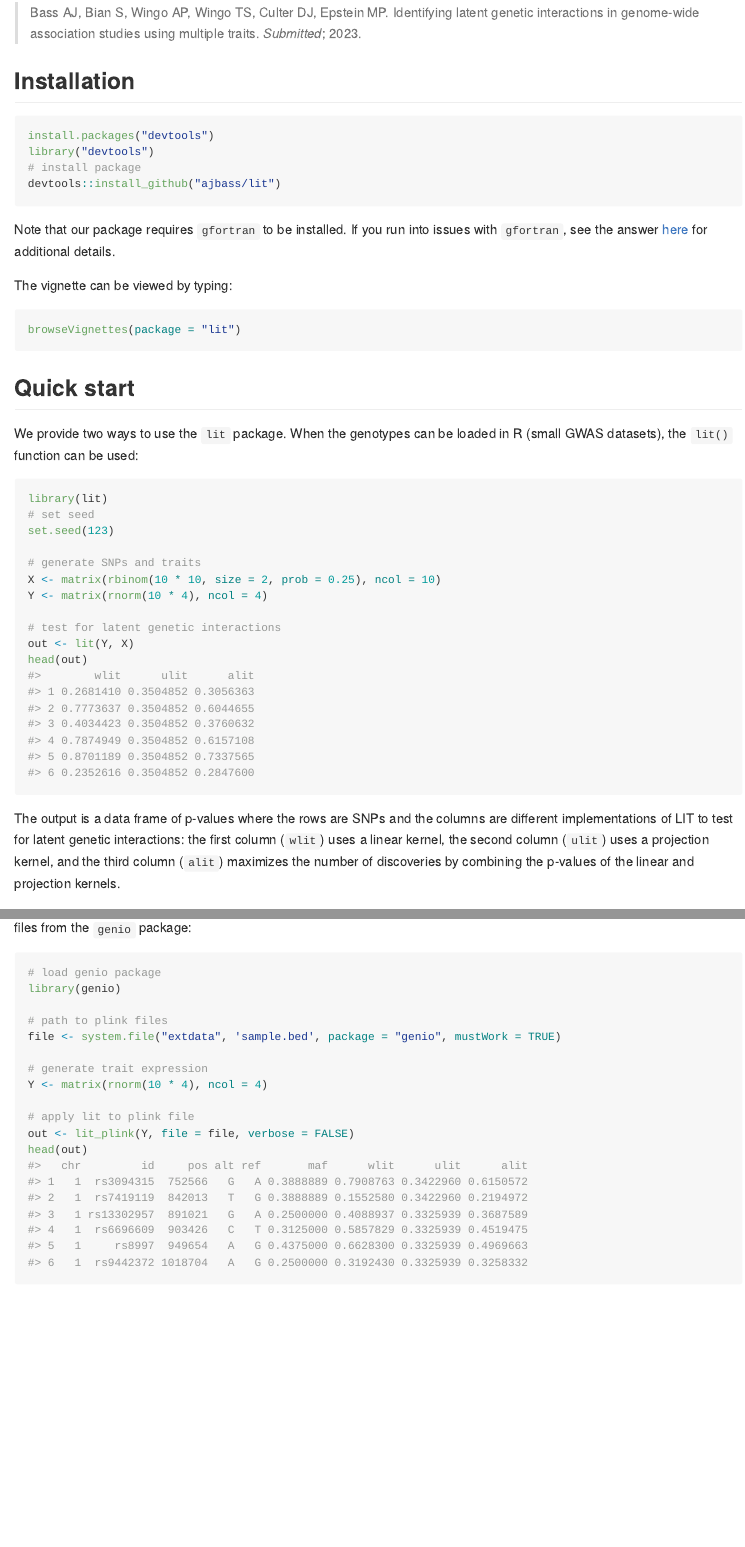
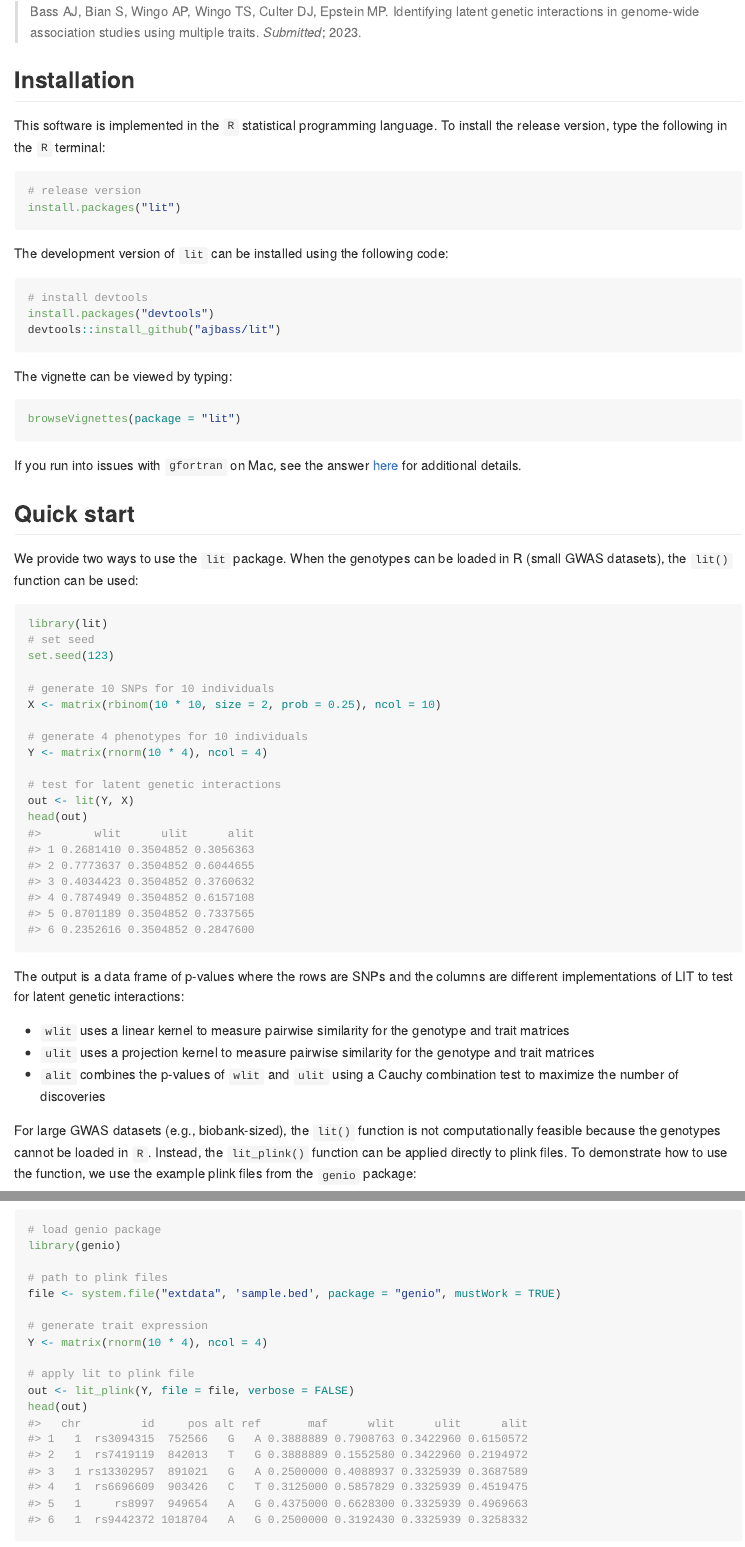
Before and after one commit to ajbass/lit, an R Markdown document (README.Rmd): the page in a window 1100 px wide, from 240 px down before the commit and from 250 px down after it, so that both start at the same text, and a second part further down, joined at a grey line. The pictures show the output file README.md that the author committed with the source, drawn offline in the style of GitHub; badge pictures from the web are left out.

Commit message:
fixed typos

````diff
--- a/README.Rmd
+++ b/README.Rmd
@@ -28,20 +28,28 @@ The `lit` package implements a kernel-based multivariate testing procedure, call
 
 ## Installation
 
+This software is implemented in the `R` statistical programming language. To install the release version, type the following in the `R` terminal:
+
 ```{r, eval = FALSE}
+# release version
+install.packages("lit")
+```
+
+The development version of `lit` can be installed using the following code:
+
+```{r, eval = FALSE}
+# install devtools
 install.packages("devtools")
-library("devtools")
-# install package
 devtools::install_github("ajbass/lit")
 ```
-
-Note that our package requires `gfortran` to be installed. If you run into issues with `gfortran`, see the answer [here](https://stackoverflow.com/questions/69639782/installing-gfortran-on-macbook-with-apple-m1-chip-for-use-in-r) for additional details.
 
 The vignette can be viewed by typing:
 
 ``` r
 browseVignettes(package = "lit")
 ```
+
+If you run into issues with `gfortran` on Mac, see the answer [here](https://stackoverflow.com/questions/69639782/installing-gfortran-on-macbook-with-apple-m1-chip-for-use-in-r) for additional details.
 
 ## Quick start
 
@@ -52,8 +60,10 @@ library(lit)
 # set seed
 set.seed(123)
 
-# generate SNPs and traits
+# generate 10 SNPs for 10 individuals
 X <- matrix(rbinom(10 * 10, size = 2, prob = 0.25), ncol = 10)
+
+# generate 4 phenotypes for 10 individuals
 Y <- matrix(rnorm(10 * 4), ncol = 4)
 
 # test for latent genetic interactions
@@ -61,9 +71,13 @@ out <- lit(Y, X)
 head(out)
 ```
 
-The output is a data frame of p-values where the rows are SNPs and the columns are different implementations of LIT to test for latent genetic interactions: the first column (`wlit`) uses a linear kernel, the second column (`ulit`) uses a projection kernel, and the third column (`alit`) maximizes the number of discoveries by combining the p-values of the linear and projection kernels.
+The output is a data frame of p-values where the rows are SNPs and the columns are different implementations of LIT to test for latent genetic interactions:
 
-For large GWAS datasets (e.g., biobank-sized), the `lit()` function is not computationally feasible. Instead, the `lit_plink()` function can be applied directly to plink files. To demonstrate how to use the function, we use the example plink files from the `genio` package:
+- `wlit` uses a linear kernel to measure pairwise similarity for the genotype and trait matrices
+- `ulit` uses a projection kernel to measure pairwise similarity for the genotype and trait matrices
+- `alit` combines the p-values of `wlit` and `ulit` using a Cauchy combination test to maximize the number of discoveries
+
+For large GWAS datasets (e.g., biobank-sized), the `lit()` function is not computationally feasible because the genotypes cannot be loaded in `R`. Instead, the `lit_plink()` function can be applied directly to plink files. To demonstrate how to use the function, we use the example plink files from the `genio` package:
 
 ```{r}
 # load genio package
````
Also changed, not shown: README.md, README.Rmd (3 more changed lines).
